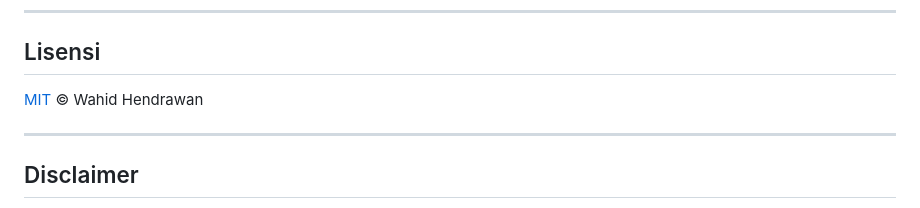
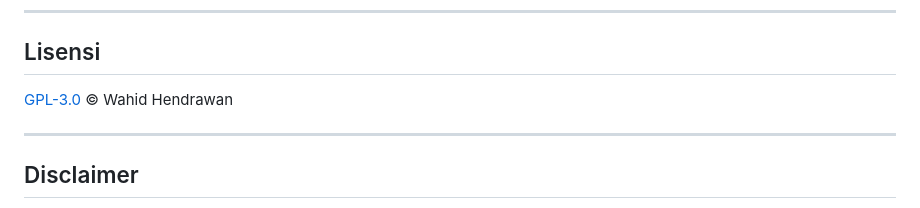
Before and after one commit to wahidhendrawan/Detection-Rules, a Markdown page: README.md, the part around the change. Rendered like a GitHub page.

Commit message:
docs: update README license reference to GPL-3.0

```diff
--- a/README.md
+++ b/README.md
@@ -257,7 +257,7 @@ Boilerplate per platform tersedia di [`templates/`](templates/).
 
 ## Lisensi
 
-[MIT](LICENSE) © Wahid Hendrawan
+[GPL-3.0](LICENSE) © Wahid Hendrawan
 
 ---
 
```
